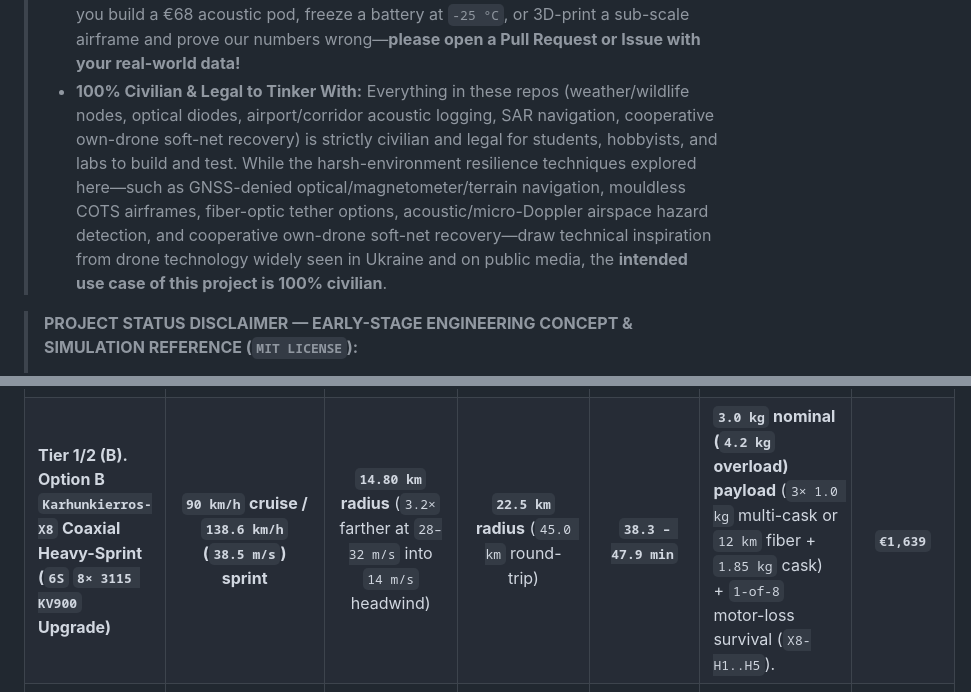
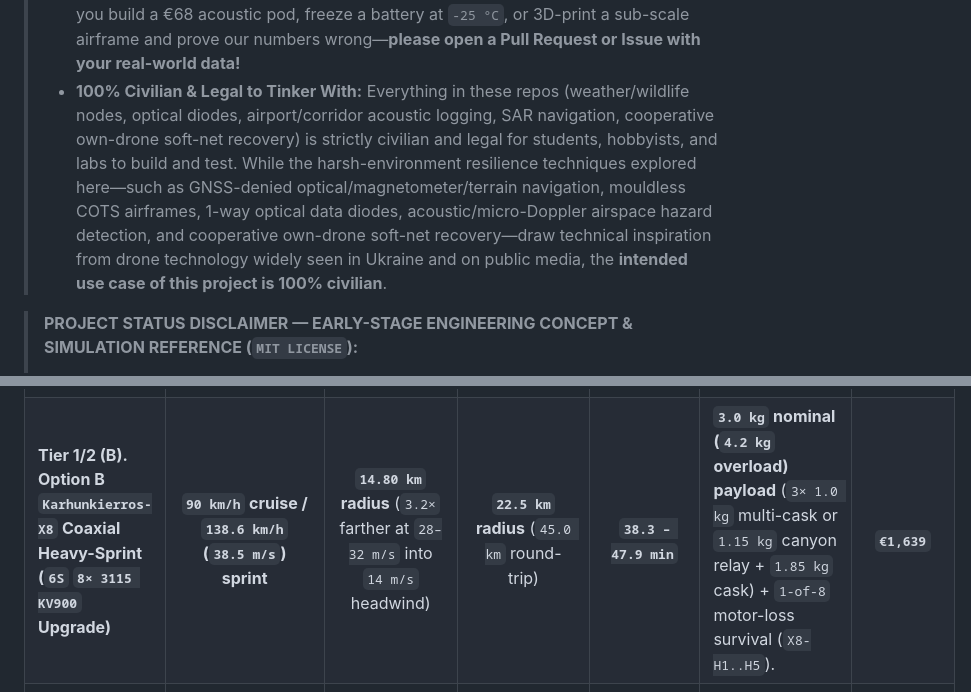
Before and after one commit to arctic-trail/karhunkierros-sar-drone, a Markdown page: README.md, 2 parts joined by grey strips. Rendered like a GitHub page.

Commit message:
Docs(OPSEC): Remove remaining airborne fiber-spool table references from public READMEs

```diff
--- a/README.md
+++ b/README.md
@@ -13,7 +13,7 @@
 > These repositories are **100% open-source (`MIT License`) public-good engineering** for harsh Nordic & Baltic conditions.
 > * **No ego, no gatekeeping:** You do **not** need to ask permission to fork this, build a module on your kitchen table, use it for a university course/thesis, or spin a commercial product out of it.
 > * **Test logs > theory:** Almost everything here is currently at bench/simulation stage. If you build a €68 acoustic pod, freeze a battery at `-25 °C`, or 3D-print a sub-scale airframe and prove our numbers wrong—**please open a Pull Request or Issue with your real-world data!**
-> * **100% Civilian & Legal to Tinker With:** Everything in these repos (weather/wildlife nodes, optical diodes, airport/corridor acoustic logging, SAR navigation, cooperative own-drone soft-net recovery) is strictly civilian and legal for students, hobbyists, and labs to build and test. While the harsh-environment resilience techniques explored here—such as GNSS-denied optical/magnetometer/terrain navigation, mouldless COTS airframes, fiber-optic tether options, acoustic/micro-Doppler airspace hazard detection, and cooperative own-drone soft-net recovery—draw technical inspiration from drone technology widely seen in Ukraine and on public media, the **intended use case of this project is 100% civilian**.
+> * **100% Civilian & Legal to Tinker With:** Everything in these repos (weather/wildlife nodes, optical diodes, airport/corridor acoustic logging, SAR navigation, cooperative own-drone soft-net recovery) is strictly civilian and legal for students, hobbyists, and labs to build and test. While the harsh-environment resilience techniques explored here—such as GNSS-denied optical/magnetometer/terrain navigation, mouldless COTS airframes, 1-way optical data diodes, acoustic/micro-Doppler airspace hazard detection, and cooperative own-drone soft-net recovery—draw technical inspiration from drone technology widely seen in Ukraine and on public media, the **intended use case of this project is 100% civilian**.
 
 > **PROJECT STATUS DISCLAIMER — EARLY-STAGE ENGINEERING CONCEPT & SIMULATION REFERENCE (`MIT LICENSE`):**
 > - **Concept & Simulation Stage (First Public Release):** This repository publishes an open-source **engineering concept, COTS hardware bill-of-materials (`€1,189–€1,329`), and software simulation reference architecture** for wilderness search-and-rescue (SAR). It is **not** a flight-certified aircraft, an operational rescue service, or a field-deployed system.
@@ -151,7 +151,7 @@ Implemented in [`fast_sar_jet_finlab02/`](fast_sar_jet_finlab02/README.md), **`F
 | Platform & Modular Configuration (Pareto-Optimal 4-Tier Lineup) | Cruise / Dash Airspeed | Max Range in `14 m/s` (`50 km/h`) Storm Headwind | Max Calm / Hybrid Range | Max Endurance | Primary Payload & Operational Capability | Unit Hardware BOM |
 | :--- | :---: | :---: | :---: | :---: | :--- | :---: |
 | **Tier 1/2 (A). Standalone `Karhunkierros` SAR Quadcopter (`v1.6` / `v2.0` `X4` Lite)** | `65 km/h` (`18 m/s`) | **`4.59 km`** *(aborts at 50% SOC due to `4.0 m/s` net groundspeed)* | **`14.0 km`** *(round-trip)* | `32 min` | `1.0 kg` `+42 °C` warm cask winch (`15 m` offset) + `28 m` above-canopy `1,500 lm` lantern walk to hut. | **`€1,189 – €1,329`** |
-| **Tier 1/2 (B). Option B `Karhunkierros-X8` Coaxial Heavy-Sprint (`6S` `8× 3115 KV900` Upgrade)** | **`90 km/h` cruise / `138.6 km/h` (`38.5 m/s`) sprint** | **`14.80 km` radius** (`3.2×` farther at `28–32 m/s` into `14 m/s` headwind) | **`22.5 km` radius** (`45.0 km` round-trip) | **`38.3 – 47.9 min`** | **`3.0 kg` nominal (`4.2 kg` overload) payload** (`3× 1.0 kg` multi-cask or `12 km` fiber + `1.85 kg` cask) + `1-of-8` motor-loss survival (`X8-H1..H5`). | **`€1,639`** |
+| **Tier 1/2 (B). Option B `Karhunkierros-X8` Coaxial Heavy-Sprint (`6S` `8× 3115 KV900` Upgrade)** | **`90 km/h` cruise / `138.6 km/h` (`38.5 m/s`) sprint** | **`14.80 km` radius** (`3.2×` farther at `28–32 m/s` into `14 m/s` headwind) | **`22.5 km` radius** (`45.0 km` round-trip) | **`38.3 – 47.9 min`** | **`3.0 kg` nominal (`4.2 kg` overload) payload** (`3× 1.0 kg` multi-cask or `1.15 kg` canyon relay + `1.85 kg` cask) + `1-of-8` motor-loss survival (`X8-H1..H5`). | **`€1,639`** |
 | **Tier 3A. `FIN-LAB-02 Sled B-Prop` + `Cartridge B` (*High-Speed De-Iced Pusher Marsupial Carrier, `2.20 m` Wing*)** | **`275 km/h` (`76.4 m/s` dash)** / `92 km/h` loiter | **`35 – 45 km` radius** (`9.35 min` calm / `11.2 min` storm; quad arrives at `100%` SOC!) | **`165 km`** *(optimal `151 km/h` cruise)* | `55 min` carrier + `28 min` quad hover | **Primary `<300 km/h` Marsupial carrier (`M_tip = 0.73 < 0.85`):** `3.5×` propulsive efficiency, `0.08 s` go-around response, `0 °C` exhaust, saves **`€2,400`** vs. turbine! | **`€2,450` (`~$2,650`) + `€1,189` Quad** |
 | **Tier 3B. `FIN-LAB-02 Sled A` + `Cartridge A/B` (*`2.20 m` Straight `16°` Wing `259 km/h` COTS Hobby RC Turbine Baseline*)** | **`259 km/h` (`72 m/s`) cruise / `288 km/h` (`80 m/s`) level dash** ($V_{NE} \le 300\text{ km/h}$) | **`35 km` radius** (`11.3 min` to `35 km` in `14 m/s` wind) | **`95 km`** *(Breguet) / `285 km` (`Cartridge C`)* | `32 min` dash + `45 min` loiter | **Turnkey COTS hobby RC turbine (`100 N` `JetCat P100-RX-BL`):** `+12°` flaperons + `355 mm` nose electric loiter prop slow to `92 km/h` (`25.5 m/s`) for `5.0 kg` capsule or `Cartridge B` quad drop. | **`€4,850` (`~$5,150`)** |
 | **Tier 3B-Ext. `FIN-LAB-02` + `Cartridge C` (*Extended-Range Hybrid Recon & Airborne BLOS Relay*)** | **`259–288 km/h`** dash / `103 km/h` electric | **`113 km`** *(storm dash)* | **`285 km`** *(geofenced `<300 km` civilian SAR reach)* | **`3.75 hours`** (`225 min`) | `3.60 kg` (`1,015 Wh`) aux battery + `2.65 kg` Jet-A1 + `Sky-Diode Build D` airborne BLOS relay (`255 km` radio horizon, zero satellite dependency). | **`~$5,220`** |
```
